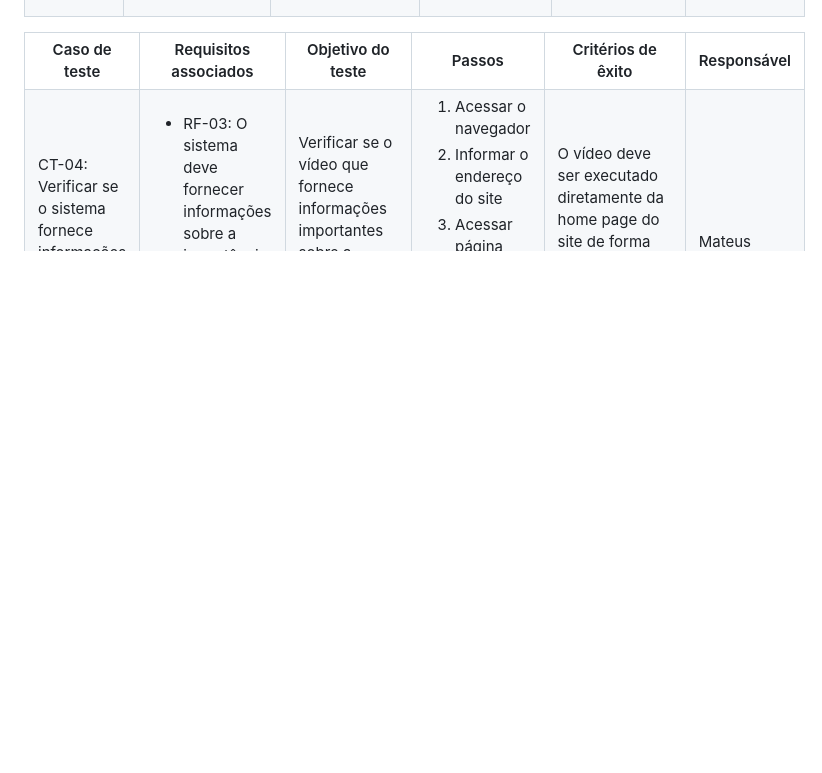
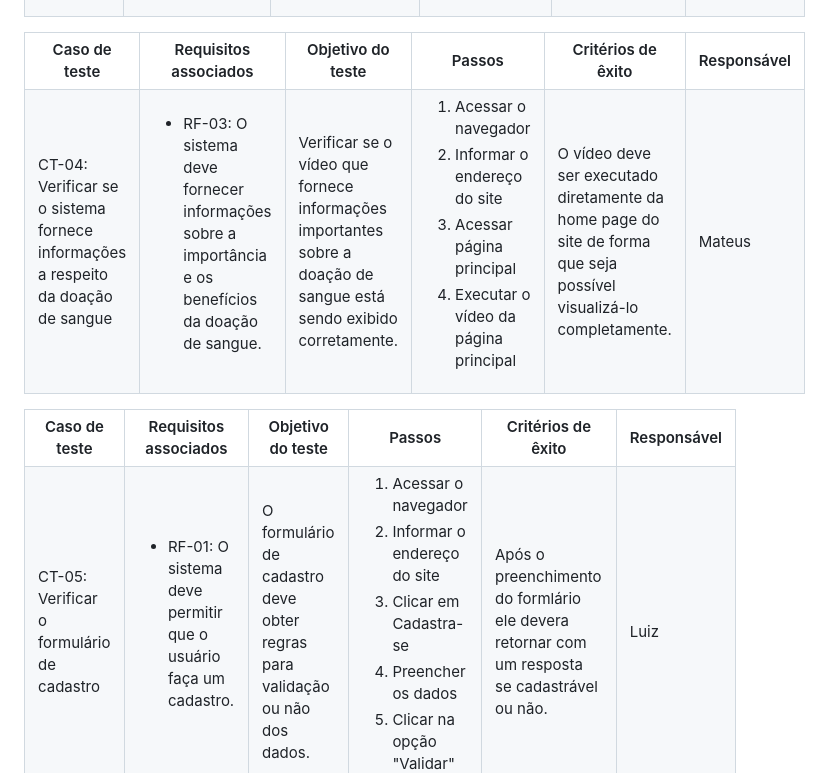
Before and after one commit to ICEI-PUC-Minas-PMV-ADS/Amigo-Sangue-Bom, a Markdown page: documentos/07-Plano de Testes de Software.md, the part around the change. GitHub-like rendering; blank space fills up the shorter version.

Commit message:
Update 07-Plano de Testes de Software.md
Validar o cadastro, para que seja funcional

```diff
--- a/documentos/07-Plano de Testes de Software.md
+++ b/documentos/07-Plano de Testes de Software.md
@@ -137,3 +137,35 @@ Os testes funcionais a serem realizados na aplicação são descritos a seguir.
   <td>Mateus</td>
  </tr>
 </table>
+
+
+<table>
+ <tr>
+  <th>Caso de teste</th>
+  <th>Requisitos associados</th>
+  <th>Objetivo do teste</th>
+  <th>Passos</th>
+  <th>Critérios de êxito</th>
+  <th>Responsável</th>
+ </tr>
+ <tr>
+  <td>CT-05: Verificar o formulário de cadastro </td>
+  <td>
+   <ul>
+    <li>RF-01: O sistema deve permitir que o usuário faça um cadastro.</li>
+   </ul>
+  </td>
+  <td> O formulário de cadastro deve obter regras para validação ou não dos dados. </td>
+  <td>
+   <ol>
+    <li>Acessar o navegador</li>
+    <li>Informar o endereço do site</li>
+    <li>Clicar em Cadastra-se</li>
+    <li> Preencher os dados </li>
+    <li>Clicar na opção "Validar"</li>
+   </ol>
+   </td>
+  <td>Após o preenchimento do formlário ele devera retornar com um resposta se cadastrável ou não.</td>
+  <td> Luiz </td>
+ </tr>
+</table>
```
